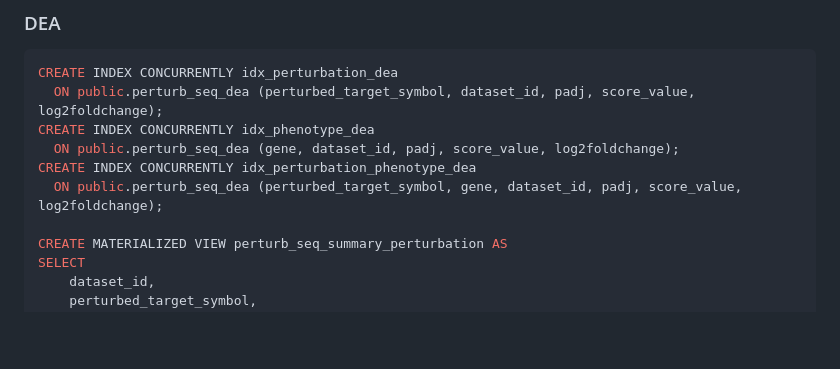
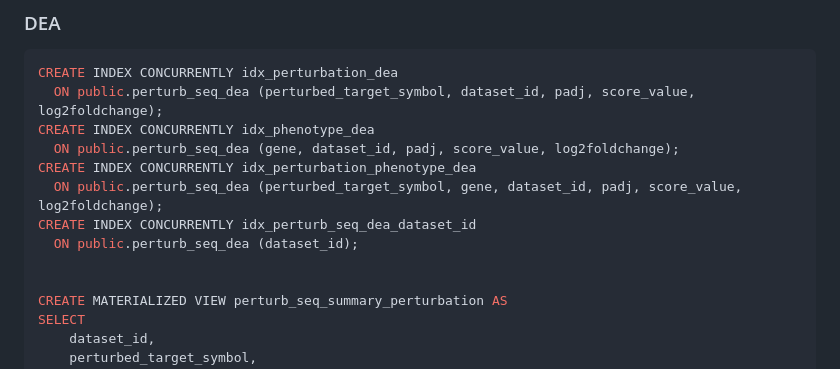
Before and after one commit to EMBL-EBI-ABC/PerturbationCatalogue, a Markdown page: dwh/postgres/README.md, the part around the change. GitHub-like rendering; blank space fills up the shorter version.

Commit message:
Add index on `dataset_id` for `perturb_seq_dea`

```diff
--- a/dwh/postgres/README.md
+++ b/dwh/postgres/README.md
@@ -74,6 +74,9 @@ CREATE INDEX CONCURRENTLY idx_phenotype_dea
   ON public.perturb_seq_dea (gene, dataset_id, padj, score_value, log2foldchange);
 CREATE INDEX CONCURRENTLY idx_perturbation_phenotype_dea
   ON public.perturb_seq_dea (perturbed_target_symbol, gene, dataset_id, padj, score_value, log2foldchange);
+CREATE INDEX CONCURRENTLY idx_perturb_seq_dea_dataset_id
+  ON public.perturb_seq_dea (dataset_id);
+
 
 CREATE MATERIALIZED VIEW perturb_seq_summary_perturbation AS
 SELECT
```
